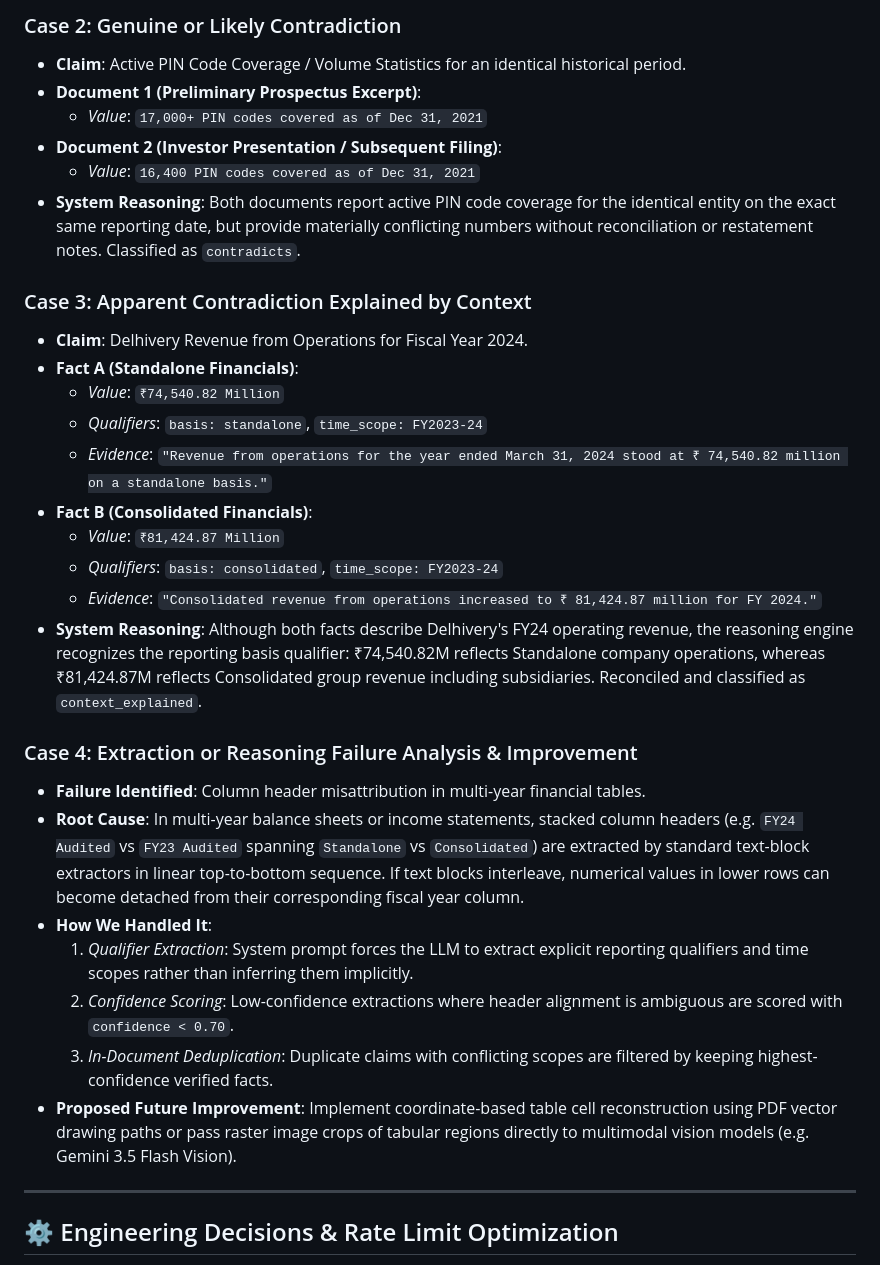
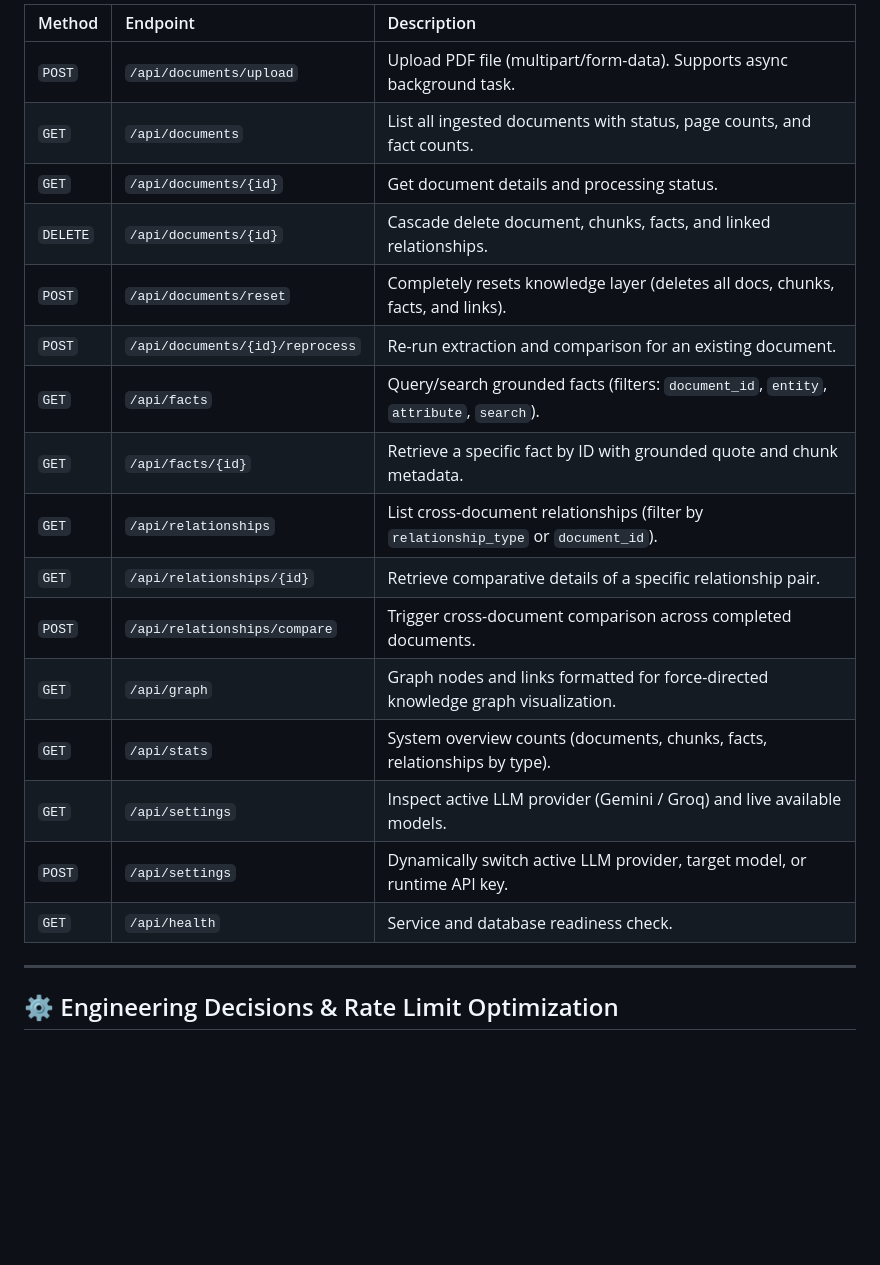
Before and after one commit to Sammie156/Fact-Knowledge-Layer, a Markdown page: README.md, the part around one of its changes. Rendered like a GitHub page; blank space fills up the shorter version.

```diff
--- a/README.md
+++ b/README.md
@@ -237,31 +217,21 @@ The system specifically targets and demonstrates the four cases required by the
-### Case 2: Genuine or Likely Contradiction
-- **Claim**: Active PIN Code Coverage / Volume Statistics for an identical historical period.
-- **Document 1 (Preliminary Prospectus Excerpt)**:
-  - *Value*: `17,000+ PIN codes covered as of Dec 31, 2021`
-- **Document 2 (Investor Presentation / Subsequent Filing)**:
-  - *Value*: `16,400 PIN codes covered as of Dec 31, 2021`
-- **System Reasoning**: Both documents report active PIN code coverage for the identical entity on the exact same reporting date, but provide materially conflicting numbers without reconciliation or restatement notes. Classified as `contradicts`.
-
-### Case 3: Apparent Contradiction Explained by Context
-- **Claim**: Delhivery Revenue from Operations for Fiscal Year 2024.
-- **Fact A (Standalone Financials)**:
-  - *Value*: `₹74,540.82 Million`
-  - *Qualifiers*: `basis: standalone`, `time_scope: FY2023-24`
-  - *Evidence*: `"Revenue from operations for the year ended March 31, 2024 stood at ₹ 74,540.82 million on a standalone basis."`
-- **Fact B (Consolidated Financials)**:
-  - *Value*: `₹81,424.87 Million`
-  - *Qualifiers*: `basis: consolidated`, `time_scope: FY2023-24`
-  - *Evidence*: `"Consolidated revenue from operations increased to ₹ 81,424.87 million for FY 2024."`
-- **System Reasoning**: Although both facts describe Delhivery's FY24 operating revenue, the reasoning engine recognizes the reporting basis qualifier: ₹74,540.82M reflects Standalone company operations, whereas ₹81,424.87M reflects Consolidated group revenue including subsidiaries. Reconciled and classified as `context_explained`.
-
-### Case 4: Extraction or Reasoning Failure Analysis & Improvement
-- **Failure Identified**: Column header misattribution in multi-year financial tables.
-- **Root Cause**: In multi-year balance sheets or income statements, stacked column headers (e.g. `FY24 Audited` vs `FY23 Audited` spanning `Standalone` vs `Consolidated`) are extracted by standard text-block extractors in linear top-to-bottom sequence. If text blocks interleave, numerical values in lower rows can become detached from their corresponding fiscal year column.
-- **How We Handled It**:
-  1. *Qualifier Extraction*: System prompt forces the LLM to extract explicit reporting qualifiers and time scopes rather than inferring them implicitly.
-  2. *Confidence Scoring*: Low-confidence extractions where header alignment is ambiguous are scored with `confidence < 0.70`.
-  3. *In-Document Deduplication*: Duplicate claims with conflicting scopes are filtered by keeping highest-confidence verified facts.
-- **Proposed Future Improvement**: Implement coordinate-based table cell reconstruction using PDF vector drawing paths or pass raster image crops of tabular regions directly to multimodal vision models (e.g. Gemini 3.5 Flash Vision).
+| Method   | Endpoint                        | Description                                                                            |
+| :------- | :------------------------------ | :------------------------------------------------------------------------------------- |
+| `POST`   | `/api/documents/upload`         | Upload PDF file (multipart/form-data). Supports async background task.                 |
+| `GET`    | `/api/documents`                | List all ingested documents with status, page counts, and fact counts.                 |
+| `GET`    | `/api/documents/{id}`           | Get document details and processing status.                                            |
+| `DELETE` | `/api/documents/{id}`           | Cascade delete document, chunks, facts, and linked relationships.                      |
+| `POST`   | `/api/documents/reset`          | Completely resets knowledge layer (deletes all docs, chunks, facts, and links).        |
+| `POST`   | `/api/documents/{id}/reprocess` | Re-run extraction and comparison for an existing document.                             |
+| `GET`    | `/api/facts`                    | Query/search grounded facts (filters: `document_id`, `entity`, `attribute`, `search`). |
+| `GET`    | `/api/facts/{id}`               | Retrieve a specific fact by ID with grounded quote and chunk metadata.                 |
+| `GET`    | `/api/relationships`            | List cross-document relationships (filter by `relationship_type` or `document_id`).    |
+| `GET`    | `/api/relationships/{id}`       | Retrieve comparative details of a specific relationship pair.                          |
+| `POST`   | `/api/relationships/compare`    | Trigger cross-document comparison across completed documents.                          |
+| `GET`    | `/api/graph`                    | Graph nodes and links formatted for force-directed knowledge graph visualization.      |
+| `GET`    | `/api/stats`                    | System overview counts (documents, chunks, facts, relationships by type).              |
+| `GET`    | `/api/settings`                 | Inspect active LLM provider (Gemini / Groq) and live available models.                 |
+| `POST`   | `/api/settings`                 | Dynamically switch active LLM provider, target model, or runtime API key.              |
+| `GET`    | `/api/health`                   | Service and database readiness check.                                                  |
 
 ---
 
```
Also changed, not shown: other parts of README.md (+20 -40 lines).
